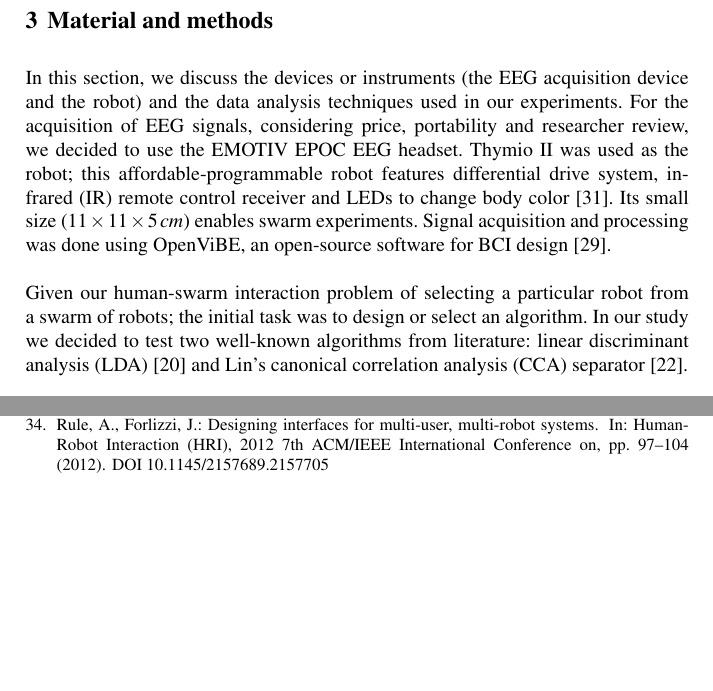
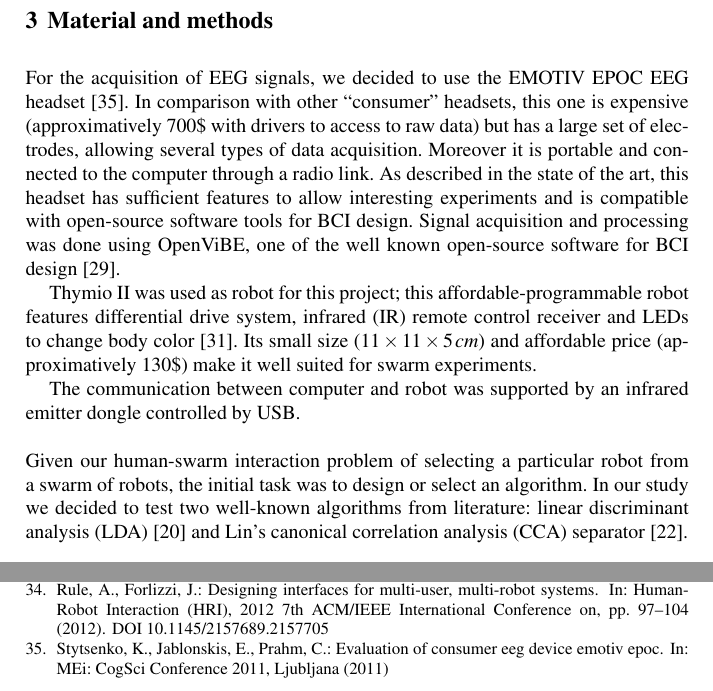
Before and after one commit to digideskio/Luca-paper, a LaTeX thesis (Luca-paper.tex): two parts of pages 4 and 16 of 17, joined at a grey line, cut so that both start at the same text, the shorter picture padded with empty space. Compiled offline with pdfLaTeX.

Commit message:
improved material and methods

```diff
--- a/Luca-paper.tex
+++ b/Luca-paper.tex
@@ -82,9 +82,21 @@ Furthermore, we studied the parameters (frequency, distance, and blinking light
 
 \section{Material and methods}
 \label{sec:methods}
-In this section, we discuss the devices or instruments (the EEG acquisition device and the robot) and the data analysis techniques used in our experiments. For the acquisition of EEG signals, considering price, portability and researcher review, we decided to use the EMOTIV EPOC EEG headset. Thymio II was used as the robot; this affordable-programmable robot features differential drive system, infrared (IR) remote control receiver and LEDs to change body color \cite{Riedo-et-al-2013}. Its small size ($11 \times 11 \times 5\,\mathit{cm}$) enables swarm experiments. Signal acquisition and processing was done using OpenViBE, an open-source software for BCI design \cite{ov_publication}.\\
+For the acquisition of EEG signals, we decided to use the EMOTIV EPOC EEG headset \cite{stytsenko2011evaluation}.
+In comparison with other ``consumer'' headsets, this one is expensive (approximatively 700\$ with drivers to access to raw data) but has a large set of electrodes, allowing several types of data acquisition.
+Moreover it is portable and connected to the computer through a radio link.
+As described in the state of the art, this headset has sufficient features to allow interesting experiments and is compatible with open-source software tools for BCI design.
+Signal acquisition and processing was done using OpenViBE, one of the well known open-source software for BCI design \cite{ov_publication}.
+
+
+Thymio II was used as robot for this project; this affordable-programmable robot features differential drive system, infrared (IR) remote control receiver and LEDs to change body color \cite{Riedo-et-al-2013}.
+Its small size ($11 \times 11 \times 5\,\mathit{cm}$) and affordable price (approximatively 130\$) make it well suited for swarm experiments.
+
+The communication between computer and robot was supported by an infrared emitter dongle controlled by USB.
 \\
-Given our human-swarm interaction problem of selecting a particular robot from a swarm of robots; the initial task was to design or select an algorithm. In our study we decided to test two well-known algorithms from literature: linear discriminant analysis (LDA) \cite{openvibeSSVEP} and Lin's canonical correlation analysis (CCA) separator \cite{Lin2014}.\\
+\\
+Given our human-swarm interaction problem of selecting a particular robot from a swarm of robots, the initial task was to design or select an algorithm.
+In our study we decided to test two well-known algorithms from literature: linear discriminant analysis (LDA) \cite{openvibeSSVEP} and Lin's canonical correlation analysis (CCA) separator \cite{Lin2014}.\\
 
 \section{Study 1: Robot selection using LDA classifier}
 \label{sec:ML_approach}
```
Also changed, not shown: mybib.bib (+7 -0 lines).
